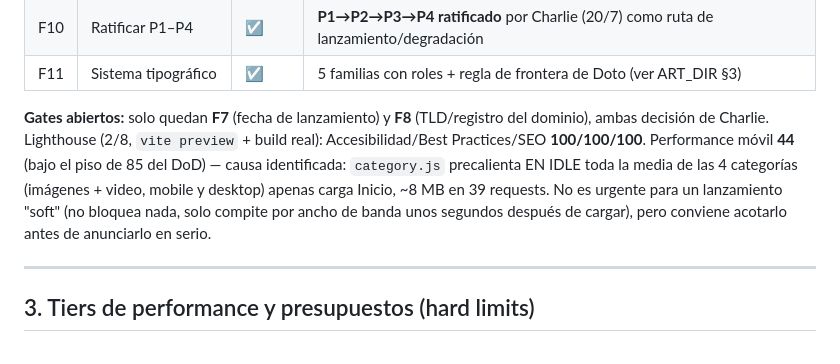
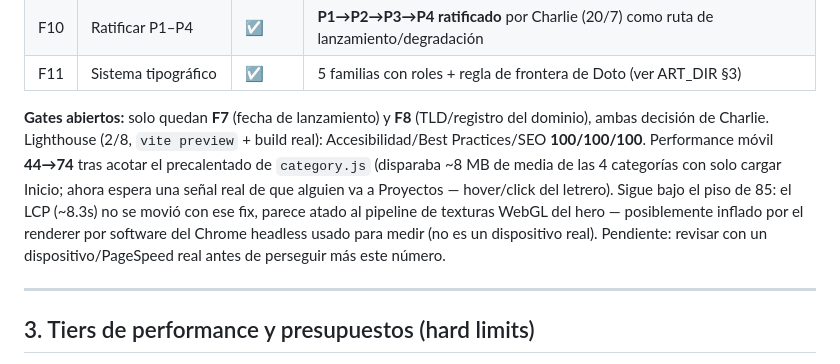
Before and after one commit to charlie-pixelz/portfolio, a Markdown page: CLAUDE.md, the part around the change. Rendered like a GitHub page.

Commit message:
docs(CLAUDE.md): actualiza nota de Lighthouse (44→74) tras el fix de precalentado
Co-Authored-By: Claude Sonnet 5 <noreply@anthropic.com>

```diff
--- a/CLAUDE.md
+++ b/CLAUDE.md
@@ -73,7 +73,7 @@ Detalle y evidencia en [`CRITICA_FABLE5.md`](files/CRITICA_FABLE5.md). Marca `
 | F10 | Ratificar P1–P4 | ☑ | **P1→P2→P3→P4 ratificado** por Charlie (20/7) como ruta de lanzamiento/degradación |
 | F11 | Sistema tipográfico | ☑ | 5 familias con roles + regla de frontera de Doto (ver ART_DIR §3) |
 
-**Gates abiertos:** solo quedan **F7** (fecha de lanzamiento) y **F8** (TLD/registro del dominio), ambas decisión de Charlie. Lighthouse (2/8, `vite preview` + build real): Accesibilidad/Best Practices/SEO **100/100/100**. Performance móvil **44** (bajo el piso de 85 del DoD) — causa identificada: `category.js` precalienta EN IDLE toda la media de las 4 categorías (imágenes + video, mobile y desktop) apenas carga Inicio, ~8 MB en 39 requests. No es urgente para un lanzamiento "soft" (no bloquea nada, solo compite por ancho de banda unos segundos después de cargar), pero conviene acotarlo antes de anunciarlo en serio.
+**Gates abiertos:** solo quedan **F7** (fecha de lanzamiento) y **F8** (TLD/registro del dominio), ambas decisión de Charlie. Lighthouse (2/8, `vite preview` + build real): Accesibilidad/Best Practices/SEO **100/100/100**. Performance móvil **44→74** tras acotar el precalentado de `category.js` (disparaba ~8 MB de media de las 4 categorías con solo cargar Inicio; ahora espera una señal real de que alguien va a Proyectos — hover/click del letrero). Sigue bajo el piso de 85: el LCP (~8.3s) no se movió con ese fix, parece atado al pipeline de texturas WebGL del hero — posiblemente inflado por el renderer por software del Chrome headless usado para medir (no es un dispositivo real). Pendiente: revisar con un dispositivo/PageSpeed real antes de perseguir más este número.
 
 ---
 
```
